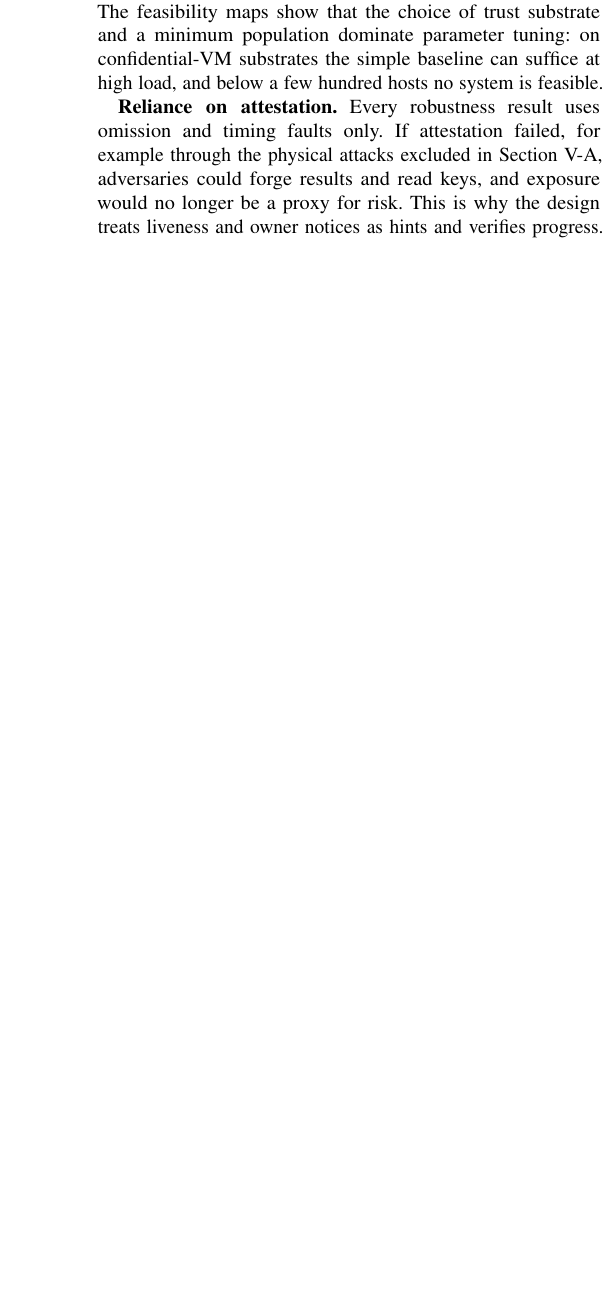
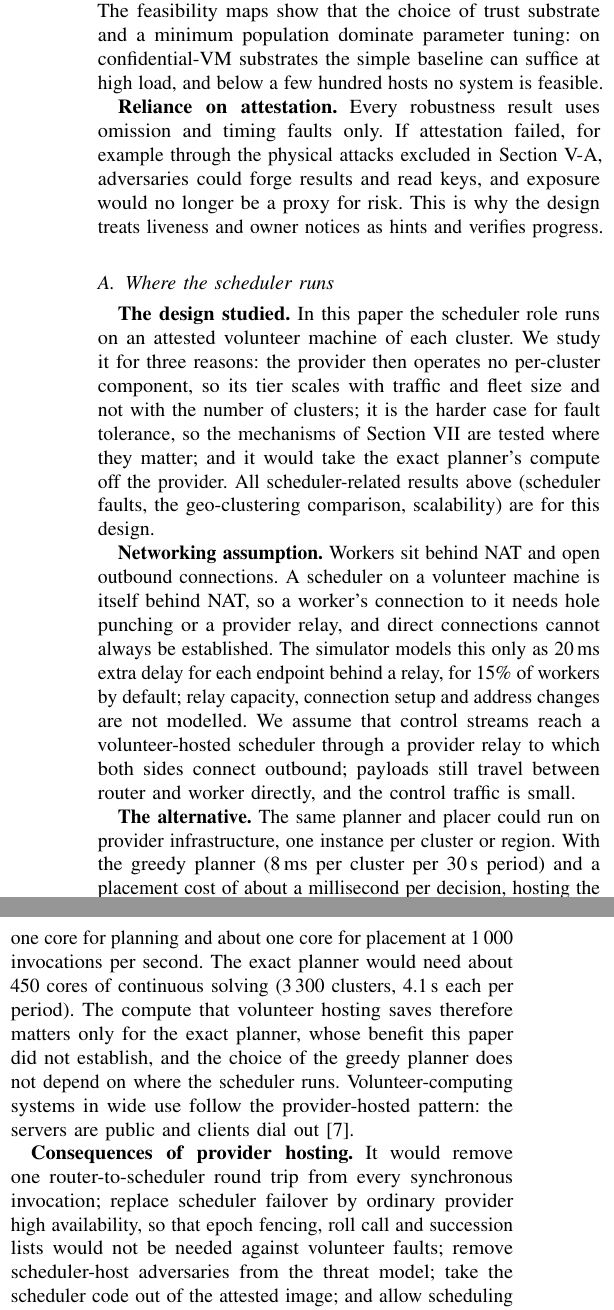
Before and after one commit to aalhadsawane/VOSS, a LaTeX paper (manuscript/main.tex, which reads manuscript/sections/discussion.tex): part of one column of page 23 of 25 before the commit and two parts of the columns of page 23 of 26 after it, the two joined at a grey line, cut so that both start at the same text, the shorter picture padded with empty space. Compiled offline with pdfLaTeX.

Commit message:
manuscript: discussion of where the scheduler runs, placer service-time description; draft9 PDF
Co-Authored-By: Claude Sonnet 5.5 <noreply@anthropic.com>
Claude-Session: https://claude.ai/code/session_01JprzBEqCMcf4VoN8TnoW93

```diff
--- a/manuscript/sections/discussion.tex
+++ b/manuscript/sections/discussion.tex
@@ -17,6 +17,16 @@ but not for every tenant class. A deployment should expose exposure and robustne
 
 \textbf{Reliance on attestation.} Every robustness result uses omission and timing faults only. If attestation failed, for example through the physical attacks excluded in Section~\ref{sec:threat}, adversaries could forge results and read keys, and exposure would no longer be a proxy for risk. This is why the design treats liveness
 and owner notices as hints and verifies progress.
+
+\subsection{Where the scheduler runs}
+\label{sec:schedplace}
+\textbf{The design studied.} In this paper the scheduler role runs on an attested volunteer machine of each cluster. We study it for three reasons: the provider then operates no per-cluster component, so its tier scales with traffic and fleet size and not with the number of clusters; it is the harder case for fault tolerance, so the mechanisms of Section~\ref{sec:ft} are tested where they matter; and it would take the exact planner's compute off the provider. All scheduler-related results above (scheduler faults, the geo-clustering comparison, scalability) are for this design.
+
+\textbf{Networking assumption.} Workers sit behind NAT and open outbound connections. A scheduler on a volunteer machine is itself behind NAT, so a worker's connection to it needs hole punching or a provider relay, and direct connections cannot always be established. The simulator models this only as 20\,ms extra delay for each endpoint behind a relay, for 15\% of workers by default; relay capacity, connection setup and address changes are not modelled. We assume that control streams reach a volunteer-hosted scheduler through a provider relay to which both sides connect outbound; payloads still travel between router and worker directly, and the control traffic is small.
+
+\textbf{The alternative.} The same planner and placer could run on provider infrastructure, one instance per cluster or region. With the greedy planner (8\,ms per cluster per 30\,s period) and a placement cost of about a millisecond per decision, hosting the schedulers of $10^5$ workers in clusters of 30 would need under one core for planning and about one core for placement at 1\,000 invocations per second. The exact planner would need about 450 cores of continuous solving (3\,300 clusters, 4.1\,s each per period). The compute that volunteer hosting saves therefore matters only for the exact planner, whose benefit this paper did not establish, and the choice of the greedy planner does not depend on where the scheduler runs. Volunteer-computing systems in wide use follow the provider-hosted pattern: the servers are public and clients dial out \cite{anderson2004boinc}.
+
+\textbf{Consequences of provider hosting.} It would remove one router-to-scheduler round trip from every synchronous invocation; replace scheduler failover by ordinary provider high availability, so that epoch fencing, roll call and succession lists would not be needed against volunteer faults; remove scheduler-host adversaries from the threat model; take the scheduler code out of the attested image; and allow scheduling domains larger than a volunteer machine can serve, in line with the geo-clustering result. The planner, placer, estimators, exposure, receipts and key release would be unchanged, and so would worker-side progress detection. We did not run this variant: the planner and placer conclusions are expected to carry over, while the scheduler-fault results are specific to the volunteer-hosted design. A direct comparison, with a load and population sweep that stresses a single scheduler, is future work.
 
 \subsection{Extension to function workflows}
 \label{sec:dag}
```
Also changed, not shown: manuscript/sections/method.tex (+1 -1 lines), manuscript/sections/overview.tex (+1 -1 lines), manuscript/README.md, manuscript/draft/voss-draft9.pdf (added), manuscript/sections/discussion.tex (2 more changed lines).
